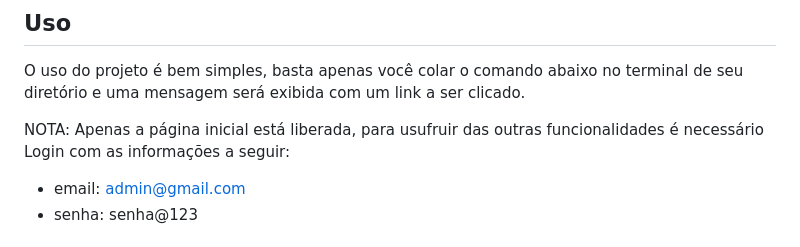
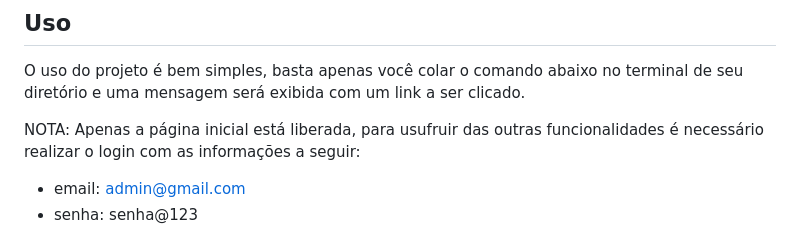
Before and after one commit to jonassantoss/apoloCRUD, a Markdown page: README.md, the part around the change. Rendered like a GitHub page.

```diff
--- a/README.md
+++ b/README.md
@@ -77,7 +77,7 @@ npm install
 
 O uso do projeto é bem simples, basta apenas você colar o comando abaixo no terminal de seu diretório e uma mensagem será exibida com um link a ser clicado.
 
-<span style="color: #fca5a5; background: #ef4444; padding: 4px; border-radius: 8px">NOTA:</span> Apenas a página inicial está liberada, para usufruir das outras funcionalidades é necessário Login com as informações a seguir:
+<span style="color: #fca5a5; background: #ef4444; padding: 4px; border-radius: 8px">NOTA:</span> Apenas a página inicial está liberada, para usufruir das outras funcionalidades é necessário realizar o login com as informações a seguir:
 
 - email: admin@gmail.com
 - senha: senha@123
```
